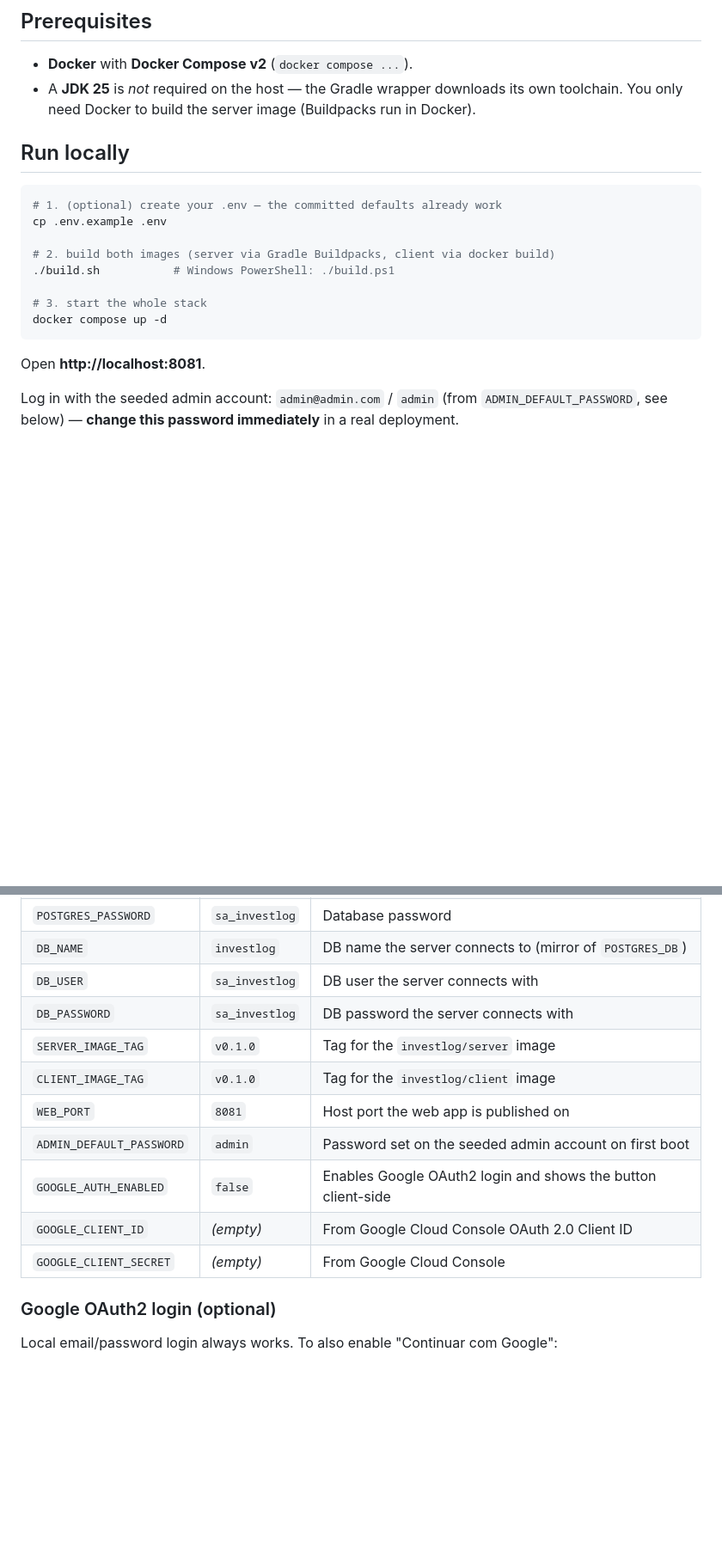
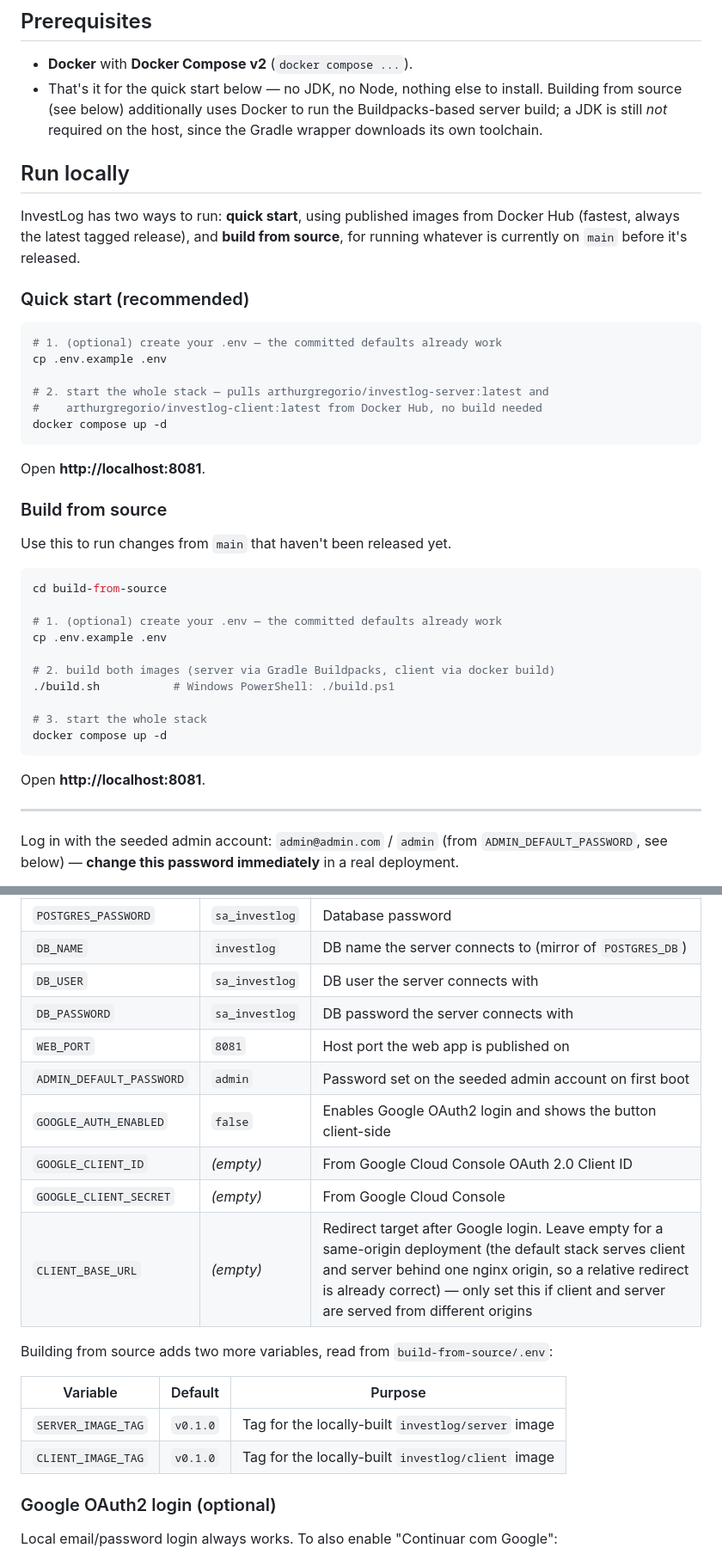
Before and after one commit to arthurgregorio/investlog, a Markdown page: README.md, 2 parts joined by grey strips. Shown at 86% size. Rendered like a GitHub page; blank space fills up the shorter version.

````diff
--- a/README.md
+++ b/README.md
@@ -28,12 +28,37 @@ every `/private/*` request to the server container, so there are no cross-origin
 ## Prerequisites
 
 - **Docker** with **Docker Compose v2** (`docker compose ...`).
-- A **JDK 25** is *not* required on the host — the Gradle wrapper downloads its own
-  toolchain. You only need Docker to build the server image (Buildpacks run in Docker).
+- That's it for the quick start below — no JDK, no Node, nothing else to install.
+  Building from source (see below) additionally uses Docker to run the
+  Buildpacks-based server build; a JDK is still *not* required on the host, since the
+  Gradle wrapper downloads its own toolchain.
 
 ## Run locally
 
+InvestLog has two ways to run: **quick start**, using published images from Docker Hub
+(fastest, always the latest tagged release), and **build from source**, for running
+whatever is currently on `main` before it's released.
+
+### Quick start (recommended)
+
 ```bash
+# 1. (optional) create your .env — the committed defaults already work
+cp .env.example .env
+
+# 2. start the whole stack — pulls arthurgregorio/investlog-server:latest and
+#    arthurgregorio/investlog-client:latest from Docker Hub, no build needed
+docker compose up -d
+```
+
+Open **http://localhost:8081**.
+
+### Build from source
+
+Use this to run changes from `main` that haven't been released yet.
+
+```bash
+cd build-from-source
+
 # 1. (optional) create your .env — the committed defaults already work
 cp .env.example .env
 
@@ -45,6 +70,8 @@ docker compose up -d
 ```
 
 Open **http://localhost:8081**.
+
+---
 
 Log in with the seeded admin account: `admin@admin.com` / `admin` (from
 `ADMIN_DEFAULT_PASSWORD`, see below) — **change this password immediately** in a real
@@ -89,13 +126,19 @@ the box for a local run.
 | `DB_NAME` | `investlog` | DB name the server connects to (mirror of `POSTGRES_DB`) |
 | `DB_USER` | `sa_investlog` | DB user the server connects with |
 | `DB_PASSWORD` | `sa_investlog` | DB password the server connects with |
-| `SERVER_IMAGE_TAG` | `v0.1.0` | Tag for the `investlog/server` image |
-| `CLIENT_IMAGE_TAG` | `v0.1.0` | Tag for the `investlog/client` image |
 | `WEB_PORT` | `8081` | Host port the web app is published on |
 | `ADMIN_DEFAULT_PASSWORD` | `admin` | Password set on the seeded admin account on first boot |
 | `GOOGLE_AUTH_ENABLED` | `false` | Enables Google OAuth2 login and shows the button client-side |
 | `GOOGLE_CLIENT_ID` | _(empty)_ | From Google Cloud Console OAuth 2.0 Client ID |
 | `GOOGLE_CLIENT_SECRET` | _(empty)_ | From Google Cloud Console |
+| `CLIENT_BASE_URL` | _(empty)_ | Redirect target after Google login. Leave empty for a same-origin deployment (the default stack serves client and server behind one nginx origin, so a relative redirect is already correct) — only set this if client and server are served from different origins |
+
+Building from source adds two more variables, read from `build-from-source/.env`:
+
+| Variable | Default | Purpose |
+| --- | --- | --- |
+| `SERVER_IMAGE_TAG` | `v0.1.0` | Tag for the locally-built `investlog/server` image |
+| `CLIENT_IMAGE_TAG` | `v0.1.0` | Tag for the locally-built `investlog/client` image |
 
 ### Google OAuth2 login (optional)
 
````
Also changed, not shown: other parts of README.md (+32 -14 lines).
